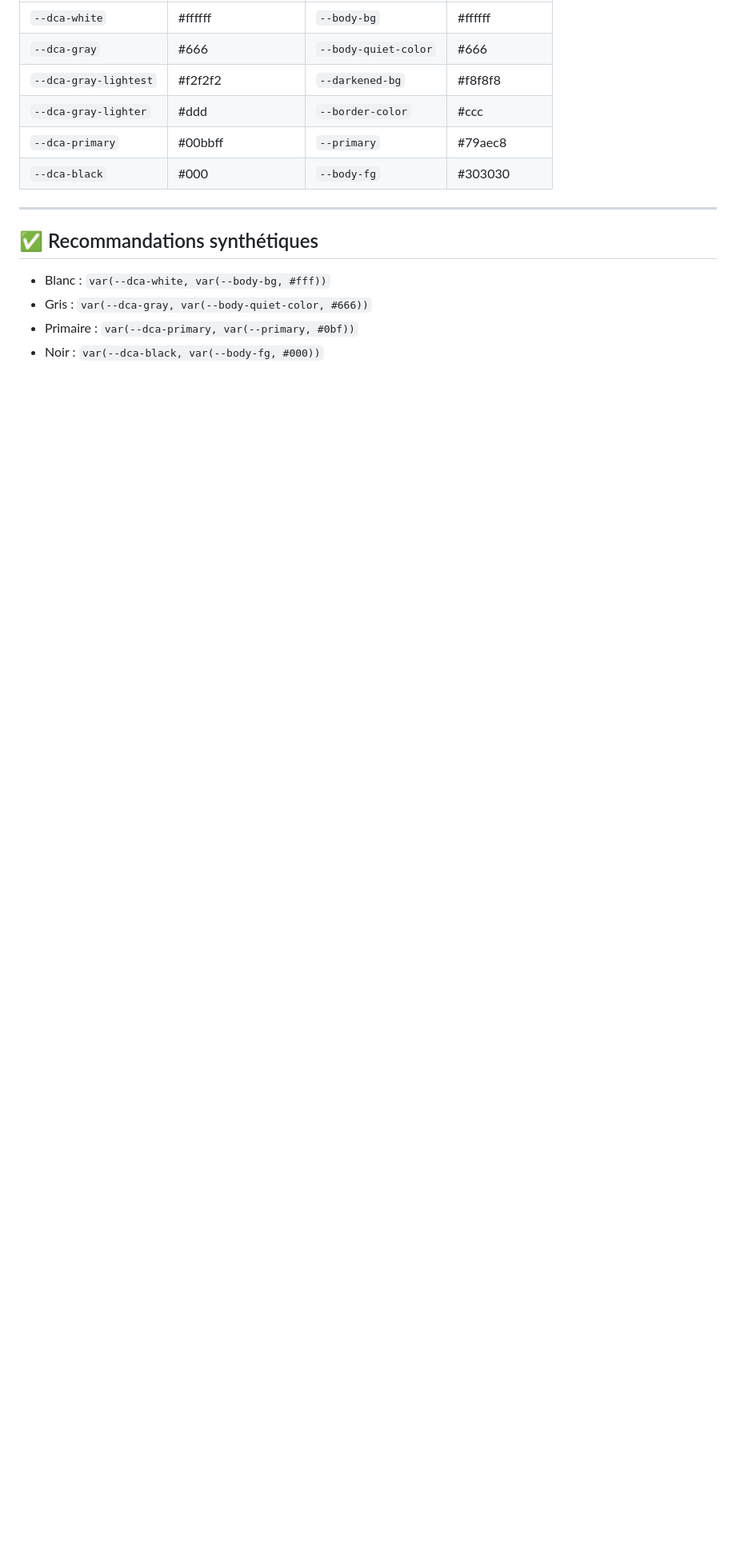
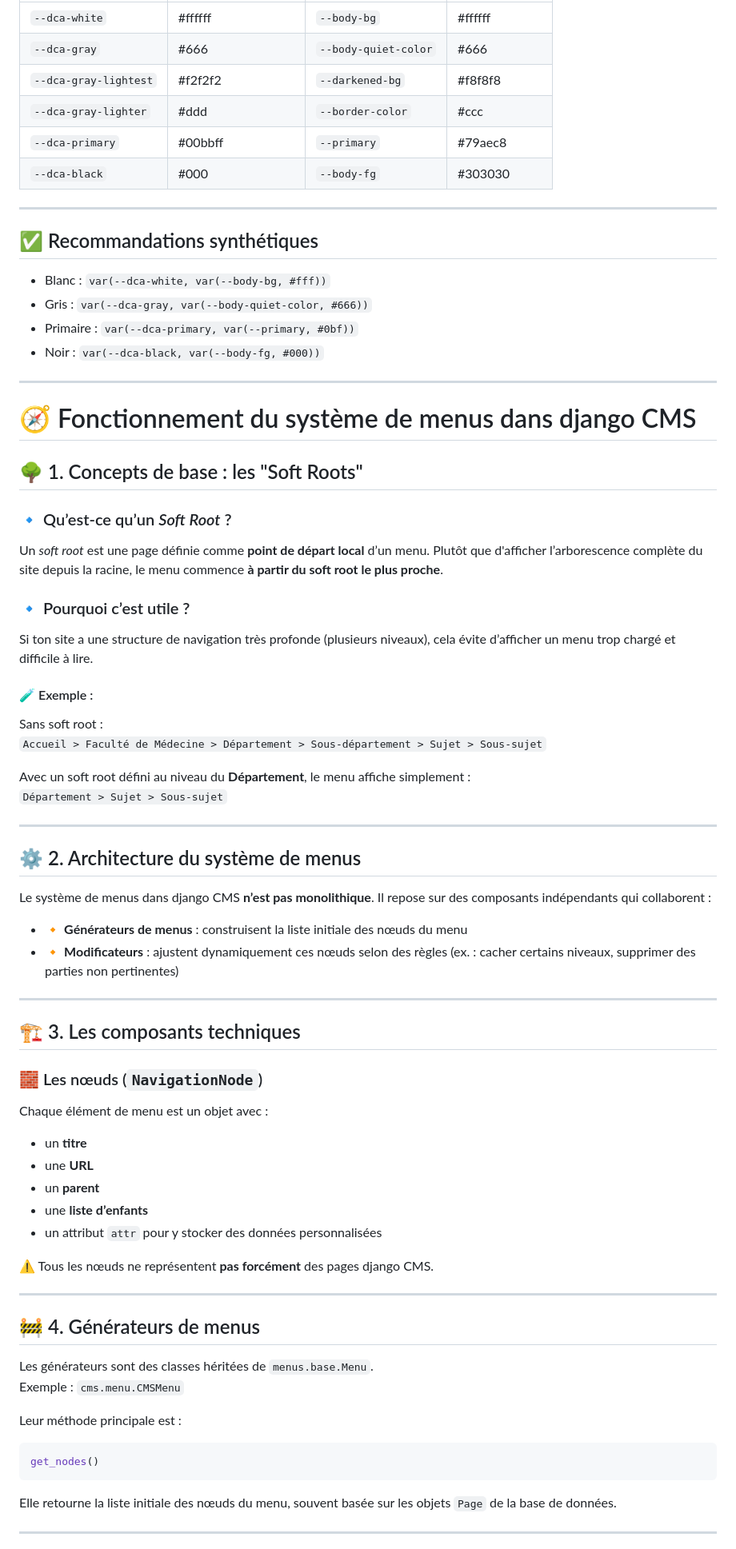
Before and after one commit to jonathandu07/Django_CMS, a Markdown page: README.md, the part around one of its changes. Shown at 80% size. Drawn GitHub-style; blank space fills up the shorter version.

Commit message:
Fonctionnement du système de menus dans django CMS

````diff
--- a/README.md
+++ b/README.md
@@ -1603,3 +1603,63 @@ color: var(--dca-primary, var(--primary, #00bbff));
 - Gris : `var(--dca-gray, var(--body-quiet-color, #666))`
 - Primaire : `var(--dca-primary, var(--primary, #0bf))`
 - Noir : `var(--dca-black, var(--body-fg, #000))`
+
+
+---
+
+
+# 🧭 Fonctionnement du système de menus dans django CMS
+
+## 🌳 1. Concepts de base : les "Soft Roots"
+
+### 🔹 Qu’est-ce qu’un *Soft Root* ?
+Un *soft root* est une page définie comme **point de départ local** d’un menu. Plutôt que d'afficher l’arborescence complète du site depuis la racine, le menu commence **à partir du soft root le plus proche**.
+
+### 🔹 Pourquoi c’est utile ?
+Si ton site a une structure de navigation très profonde (plusieurs niveaux), cela évite d’afficher un menu trop chargé et difficile à lire.
+
+#### 🧪 Exemple :
+Sans soft root :
+`Accueil > Faculté de Médecine > Département > Sous-département > Sujet > Sous-sujet`
+
+Avec un soft root défini au niveau du **Département**, le menu affiche simplement :
+`Département > Sujet > Sous-sujet`
+
+---
+
+## ⚙️ 2. Architecture du système de menus
+
+Le système de menus dans django CMS **n’est pas monolithique**. Il repose sur des composants indépendants qui collaborent :
+
+- 🔸 **Générateurs de menus** : construisent la liste initiale des nœuds du menu
+- 🔸 **Modificateurs** : ajustent dynamiquement ces nœuds selon des règles (ex. : cacher certains niveaux, supprimer des parties non pertinentes)
+
+---
+
+## 🏗️ 3. Les composants techniques
+
+### 🧱 Les nœuds (`NavigationNode`)
+Chaque élément de menu est un objet avec :
+- un **titre**
+- une **URL**
+- un **parent**
+- une **liste d’enfants**
+- un attribut `attr` pour y stocker des données personnalisées
+
+⚠️ Tous les nœuds ne représentent **pas forcément** des pages django CMS.
+
+---
+
+## 🚧 4. Générateurs de menus
+
+Les générateurs sont des classes héritées de `menus.base.Menu`.
+Exemple : `cms.menu.CMSMenu`
+
+Leur méthode principale est :
+```python
+get_nodes()
+```
+Elle retourne la liste initiale des nœuds du menu, souvent basée sur les objets `Page` de la base de données.
+
+---
+
````
Also changed, not shown: other parts of README.md (+37 -0 lines).
